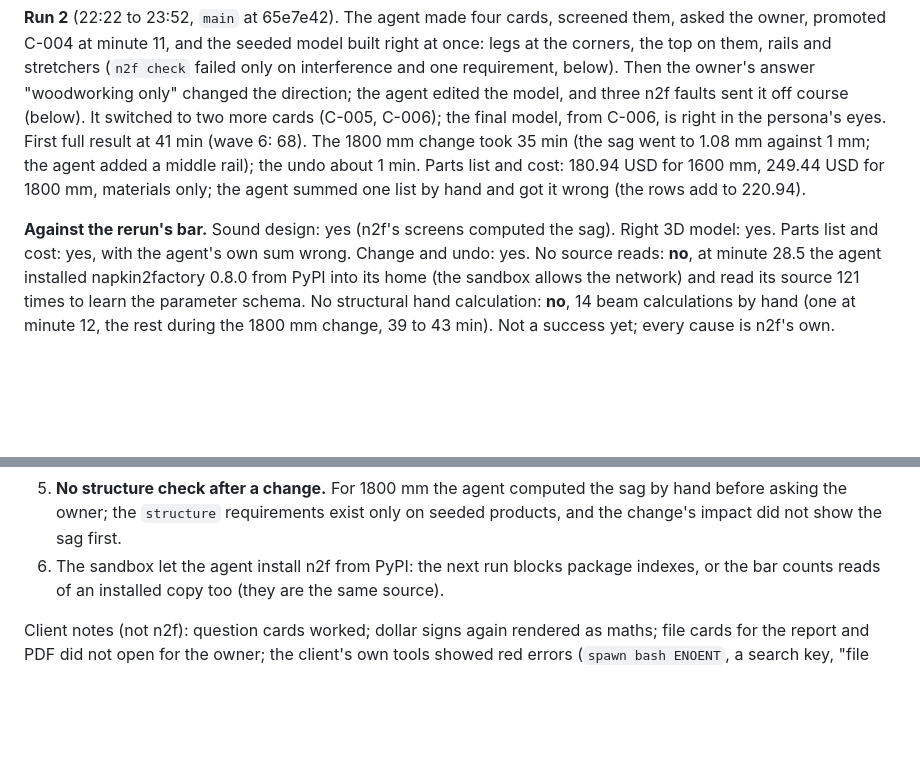
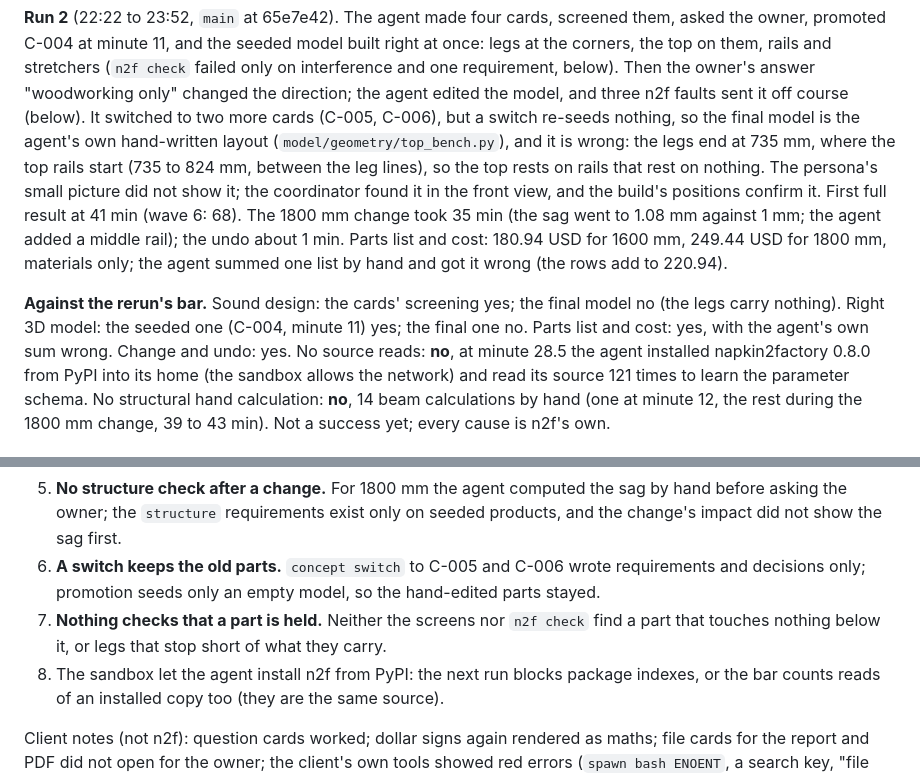
Before and after one commit to osaxma/napkin2factory, a Markdown page: docs/reviews/v0.9-wave7-persona-trial.md, 2 parts joined by grey strips. GitHub-like rendering; blank space fills up the shorter version.

Commit message:
Persona rerun report: the final model is wrong (legs carry nothing); B-0328, B-0329
The coordinator found it in run 2's front view; the build's positions confirm it.

Co-Authored-By: Claude Opus 5.5 <noreply@anthropic.com>

```diff
--- a/docs/reviews/v0.9-wave7-persona-trial.md
+++ b/docs/reviews/v0.9-wave7-persona-trial.md
@@ -24,14 +24,18 @@ the owner, promoted C-004 at minute 11, and the seeded model built right at once
 corners, the top on them, rails and stretchers (`n2f check` failed only on interference and one
 requirement, below). Then the owner's answer "woodworking only" changed the direction; the agent
 edited the model, and three n2f faults sent it off course (below). It switched to two more cards
-(C-005, C-006); the final model, from C-006, is right in the persona's eyes. First full result at
+(C-005, C-006), but a switch re-seeds nothing, so the final model is the agent's own
+hand-written layout (`model/geometry/top_bench.py`), and it is wrong: the legs end at 735 mm,
+where the top rails start (735 to 824 mm, between the leg lines), so the top rests on rails that
+rest on nothing. The persona's small picture did not show it; the coordinator found it in the
+front view, and the build's positions confirm it. First full result at
 41 min (wave 6: 68). The 1800 mm change took 35 min (the sag went to 1.08 mm against 1 mm; the
 agent added a middle rail); the undo about 1 min. Parts list and cost: 180.94 USD for 1600 mm,
 249.44 USD for 1800 mm, materials only; the agent summed one list by hand and got it wrong
 (the rows add to 220.94).
 
-**Against the rerun's bar.** Sound design: yes (n2f's screens computed the sag). Right 3D model:
-yes. Parts list and cost: yes, with the agent's own sum wrong. Change and undo: yes. No source
+**Against the rerun's bar.** Sound design: the cards' screening yes; the final model no (the
+legs carry nothing). Right 3D model: the seeded one (C-004, minute 11) yes; the final one no. Parts list and cost: yes, with the agent's own sum wrong. Change and undo: yes. No source
 reads: **no**, at minute 28.5 the agent installed napkin2factory 0.8.0 from PyPI into its home
 (the sandbox allows the network) and read its source 121 times to learn the parameter schema.
 No structural hand calculation: **no**, 14 beam calculations by hand (one at minute 12, the rest
@@ -51,7 +55,11 @@ during the 1800 mm change, 39 to 43 min). Not a success yet; every cause is n2f'
 5. **No structure check after a change.** For 1800 mm the agent computed the sag by hand before
    asking the owner; the `structure` requirements exist only on seeded products, and the
    change's impact did not show the sag first.
-6. The sandbox let the agent install n2f from PyPI: the next run blocks package indexes, or the
+6. **A switch keeps the old parts.** `concept switch` to C-005 and C-006 wrote requirements and
+   decisions only; promotion seeds only an empty model, so the hand-edited parts stayed.
+7. **Nothing checks that a part is held.** Neither the screens nor `n2f check` find a part that
+   touches nothing below it, or legs that stop short of what they carry.
+8. The sandbox let the agent install n2f from PyPI: the next run blocks package indexes, or the
    bar counts reads of an installed copy too (they are the same source).
 
 Client notes (not n2f): question cards worked; dollar signs again rendered as maths; file cards
```
Also changed, not shown: BACKLOG.md (+2 -0 lines).
